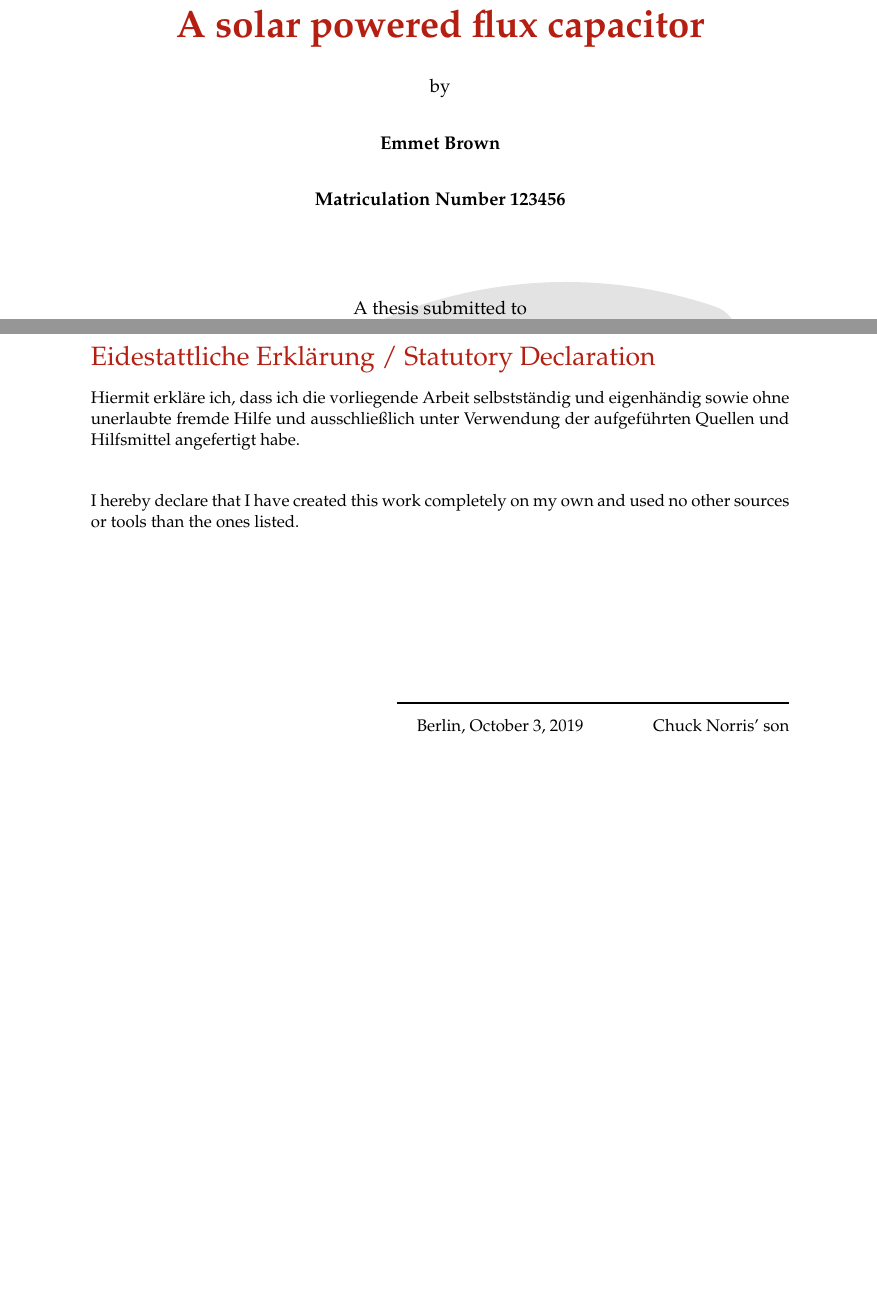
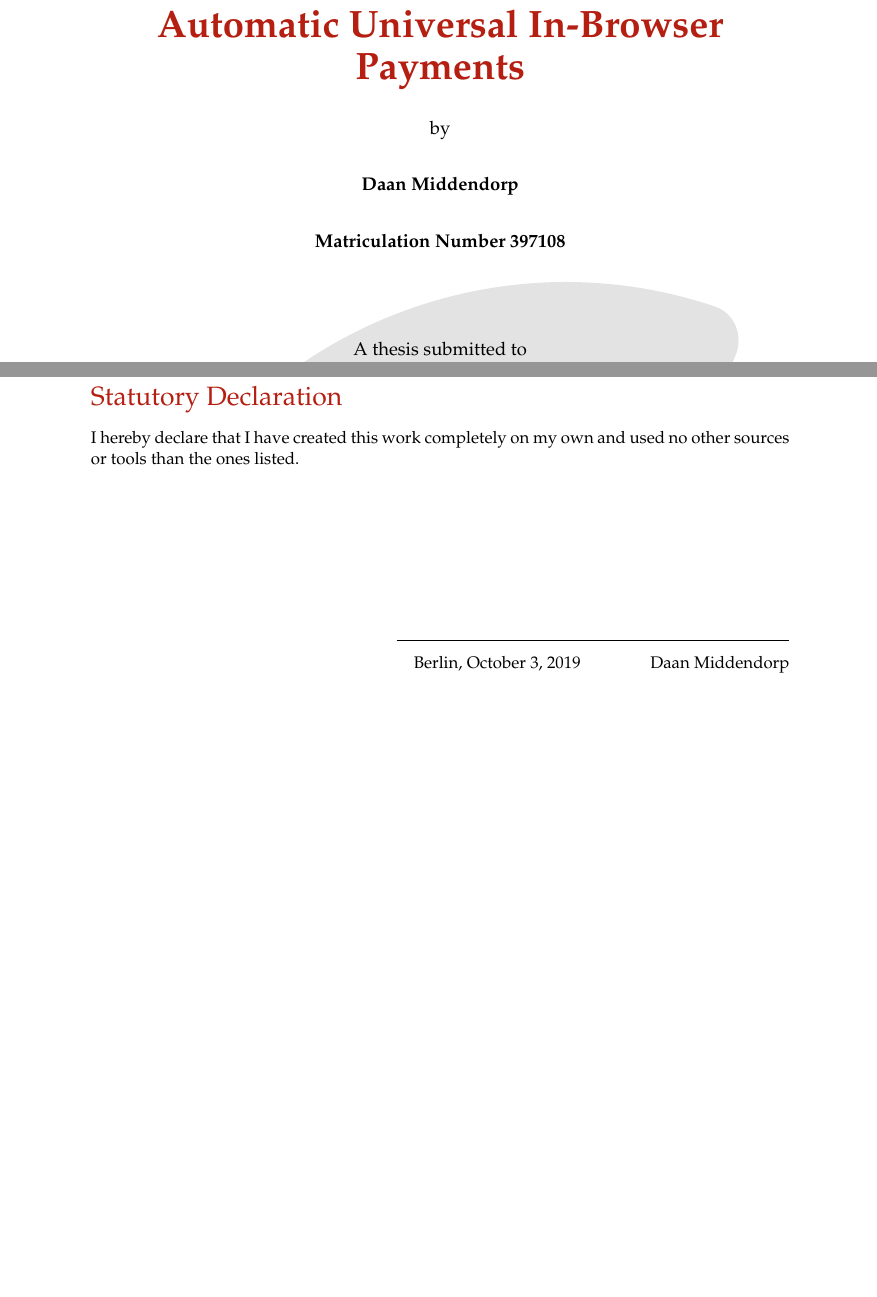
Before and after one commit to lightning-sprinkle/master-thesis, a LaTeX thesis (thesis/main.tex, which reads thesis/content/00_frontpages/00_frontpage.tex, thesis/content/00_frontpages/01_declaration.tex): two parts of pages 1 and 5 of 35, joined at a grey line, cut at the place of the change. Compiled offline with pdfLaTeX.

Commit message:
Add my name at some places

```diff
--- a/thesis/content/00_frontpages/00_frontpage.tex
+++ b/thesis/content/00_frontpages/00_frontpage.tex
@@ -10,15 +10,15 @@
 	\vspace{1cm}
 		\Huge
 		\begin{spacing}{.9}
-			\textcolor{DarkRed}{\textbf{A solar powered flux capacitor}}\\
+			\textcolor{DarkRed}{\textbf{Automatic Universal In-Browser Payments}}\\
 		\end{spacing}
 		\vspace{0.8cm}
 		\large
 		by\\
 		\vspace{0.8cm}
-		\textbf{Emmet Brown}\\
+		\textbf{Daan Middendorp}\\
 		\vspace{0.8cm}
-		\textbf{Matriculation Number 123456}\\
+		\textbf{Matriculation Number 397108}\\
 		\vspace{2cm}
 	 	A thesis submitted to\\
 		\vspace{0.5cm}
--- a/thesis/content/00_frontpages/01_declaration.tex
+++ b/thesis/content/00_frontpages/01_declaration.tex
@@ -1,13 +1,10 @@
-\chapter*{\LARGE Eidestattliche Erklärung / Statutory Declaration}
-Hiermit erkläre ich, dass ich die vorliegende Arbeit selbstständig und eigenhändig sowie ohne unerlaubte fremde Hilfe und ausschließlich unter Verwendung der aufgeführten Quellen und Hilfsmittel angefertigt habe.
-\vspace{2em}
-
-\noindent I hereby declare that I have created this work completely on my own and used no other sources or tools than the ones listed.
+\chapter*{\LARGE Statutory Declaration}
+I hereby declare that I have created this work completely on my own and used no other sources or tools than the ones listed.
 
 \vspace{30 mm}
 \begin{flushright}
 
 \rule{90mm}{1pt}
 
-Berlin, \today \hspace{15 mm} Chuck Norris' son
+Berlin, \today \hspace{15 mm} Daan Middendorp
 \end{flushright}
```
Also changed, not shown: thesis/main.pdf.
